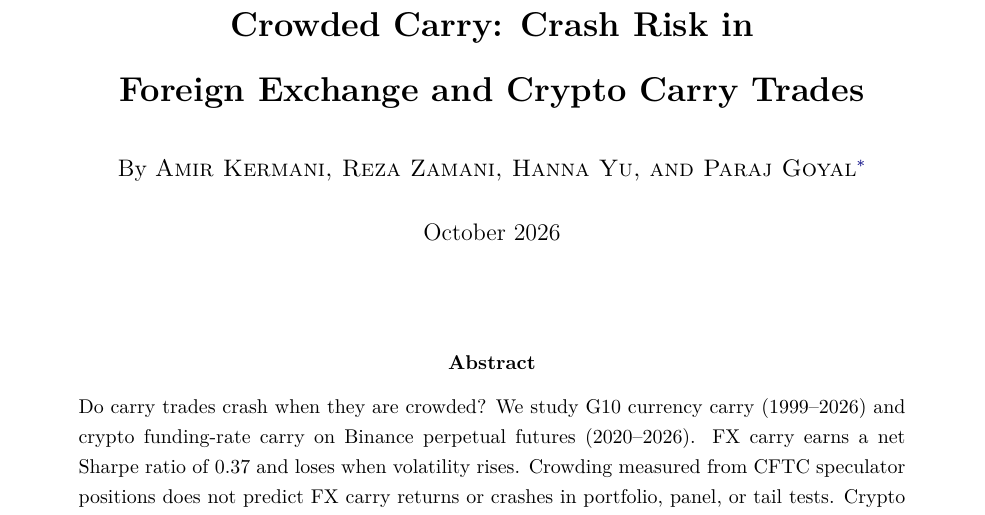
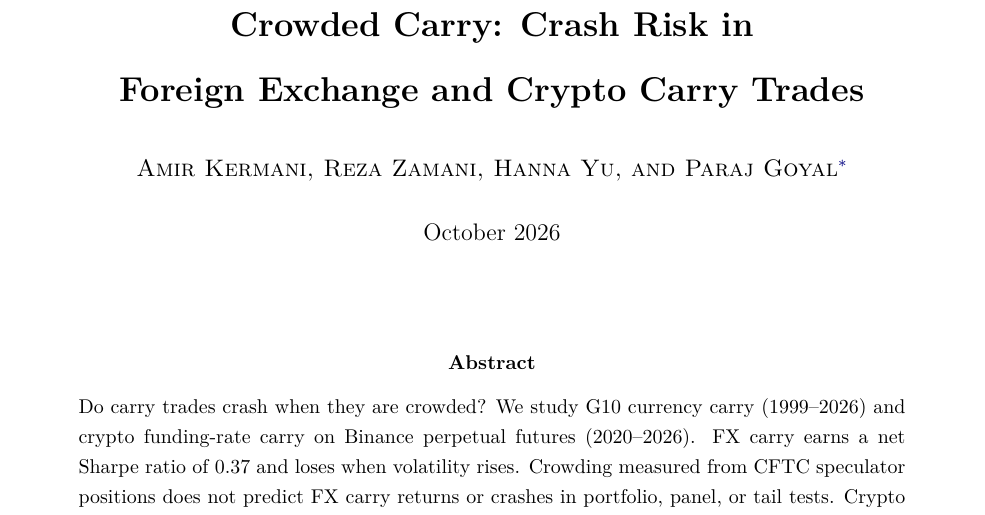
Before and after one commit to rezazamani2329/currency-crypto-carry, a LaTeX paper (paper/crowded_carry_paper.tex): part of page 1 of 31, cut so that both start at the same text. Compiled offline with pdfLaTeX.

Commit message:
Paper: drop 'By' from author line

```diff
--- a/paper/crowded_carry_paper.tex
+++ b/paper/crowded_carry_paper.tex
@@ -44,7 +44,7 @@
 \begin{center}
 {\LARGE\bfseries Crowded Carry: Crash Risk in\\[0.25em] Foreign Exchange and Crypto Carry Trades\par}
 \vspace{1.5em}
-{\large By \textsc{Amir Kermani, Reza Zamani, Hanna Yu, and Paraj Goyal}\renewcommand{\thefootnote}{\fnsymbol{footnote}}\footnote[1]{\normalfont\small\upshape Kermani: Haas School of Business, University of California, Berkeley (email: \href{mailto:kermani@berkeley.edu}{kermani@berkeley.edu}); Zamani: Haas School of Business, University of California, Berkeley (email: \href{mailto:rezazamani@berkeley.edu}{rezazamani@berkeley.edu}); Yu: University of California, Berkeley (email: \href{mailto:hanna_yu@berkeley.edu}{hanna\_yu@berkeley.edu}); Goyal: Haas School of Business, University of California, Berkeley (email: \href{mailto:paraj_goyal@berkeley.edu}{paraj\_goyal@berkeley.edu}). Kermani is the corresponding author. Go to \url{https://github.com/rezazamani2329/currency-crypto-carry} for the data, code, and replication package; Appendix~\ref{app:rep} gives the data availability statement. The authors declare that they have no relevant or material financial interests that relate to the research described in this paper.}\par}
+{\large \textsc{Amir Kermani, Reza Zamani, Hanna Yu, and Paraj Goyal}\renewcommand{\thefootnote}{\fnsymbol{footnote}}\footnote[1]{\normalfont\small\upshape Kermani: Haas School of Business, University of California, Berkeley (email: \href{mailto:kermani@berkeley.edu}{kermani@berkeley.edu}); Zamani: Haas School of Business, University of California, Berkeley (email: \href{mailto:rezazamani@berkeley.edu}{rezazamani@berkeley.edu}); Yu: University of California, Berkeley (email: \href{mailto:hanna_yu@berkeley.edu}{hanna\_yu@berkeley.edu}); Goyal: Haas School of Business, University of California, Berkeley (email: \href{mailto:paraj_goyal@berkeley.edu}{paraj\_goyal@berkeley.edu}). Kermani is the corresponding author. Go to \url{https://github.com/rezazamani2329/currency-crypto-carry} for the data, code, and replication package; Appendix~\ref{app:rep} gives the data availability statement. The authors declare that they have no relevant or material financial interests that relate to the research described in this paper.}\par}
 \vspace{1em}
 {\large October 2026\par}
 \end{center}
```
Also changed, not shown: paper/crowded_carry_paper.pdf, 1 other file.
